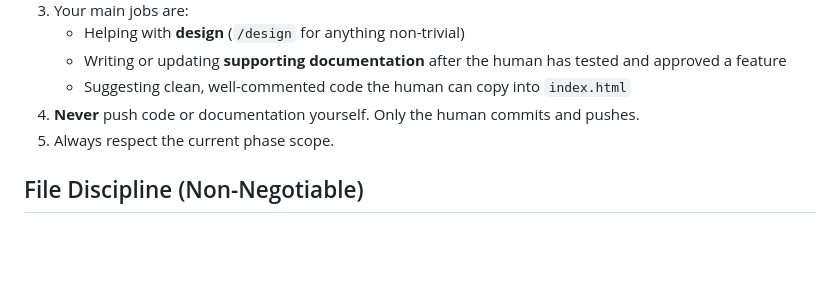
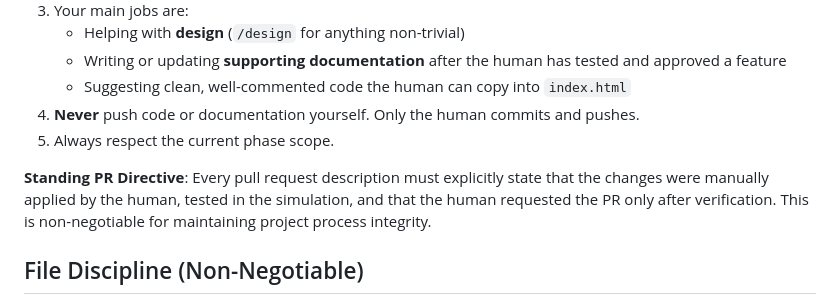
Before and after one commit to tiagomdv/trait-evolution-sim, a Markdown page: AGENTS.md, the part around the change. Rendered like a GitHub page; blank space fills up the shorter version.

Commit message:
docs: add standing PR directive about manual human implementation

```diff
--- a/AGENTS.md
+++ b/AGENTS.md
@@ -14,6 +14,8 @@
    - Suggesting clean, well-commented code the human can copy into `index.html`
 4. **Never** push code or documentation yourself. Only the human commits and pushes.
 5. Always respect the current phase scope.
+
+**Standing PR Directive**: Every pull request description must explicitly state that the changes were manually applied by the human, tested in the simulation, and that the human requested the PR only after verification. This is non-negotiable for maintaining project process integrity.
 
 ## File Discipline (Non-Negotiable)
 
```
